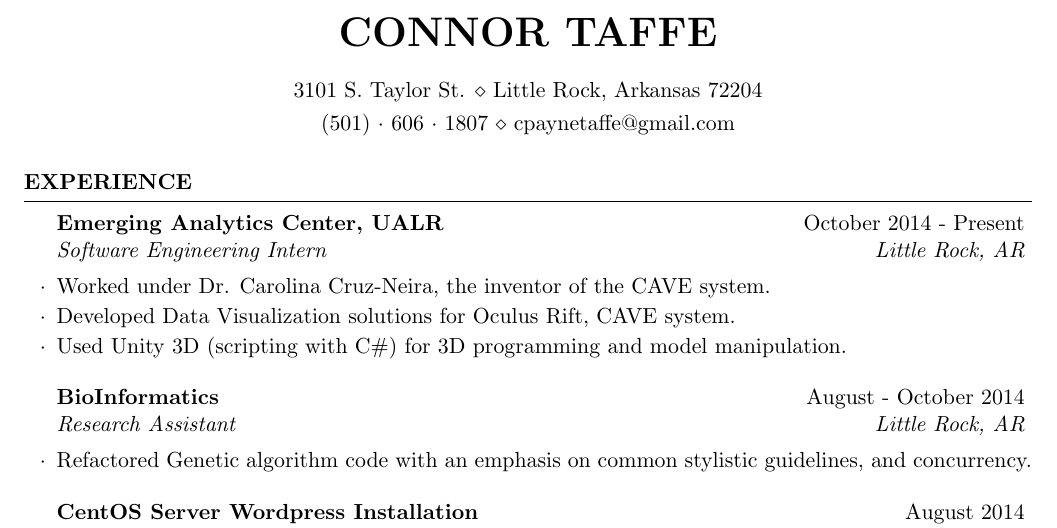
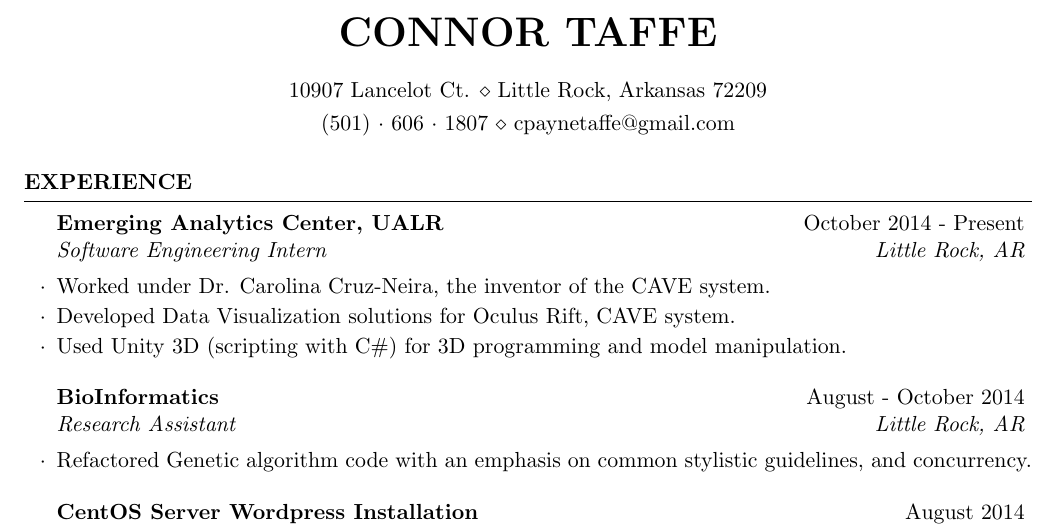
Before and after one commit to cptaffe/resume, a LaTeX CV (resume.tex): part of page 1 of 2, cut so that both start at the same text. Compiled offline with pdfLaTeX.

Commit message:
update address

```diff
--- a/resume.tex
+++ b/resume.tex
@@ -27,7 +27,7 @@
 }
 
 \name{Connor Taffe} % Your name
-\address{3101 S. Taylor St. \\ Little Rock, Arkansas 72204} % Your address
+\address{10907 Lancelot Ct. \\ Little Rock, Arkansas 72209} % Your address
 \address{(501)~$\cdot$~606~$\cdot$~1807 \\ cpaynetaffe@gmail.com} % Your phone number and email
 
 \begin{document}
```
